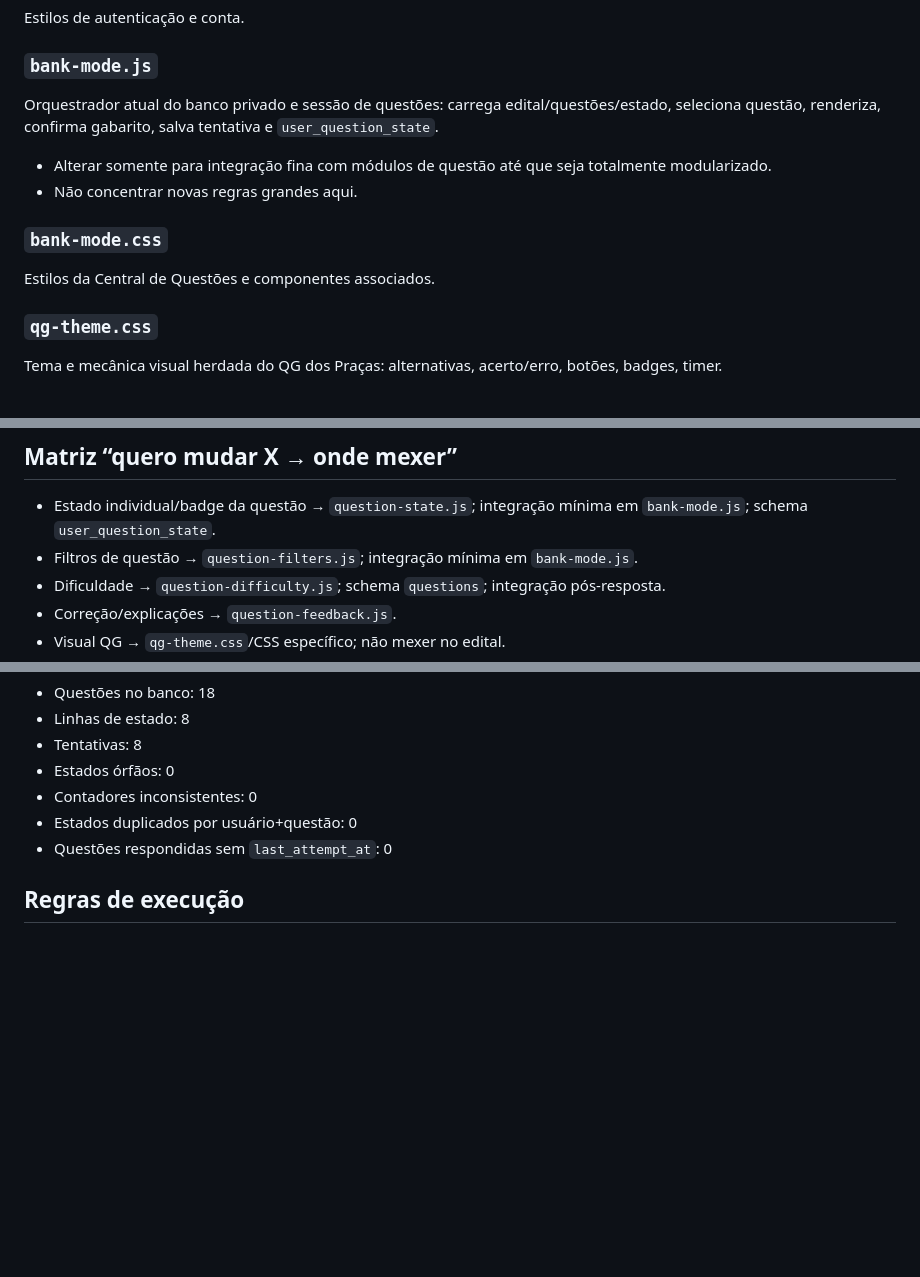
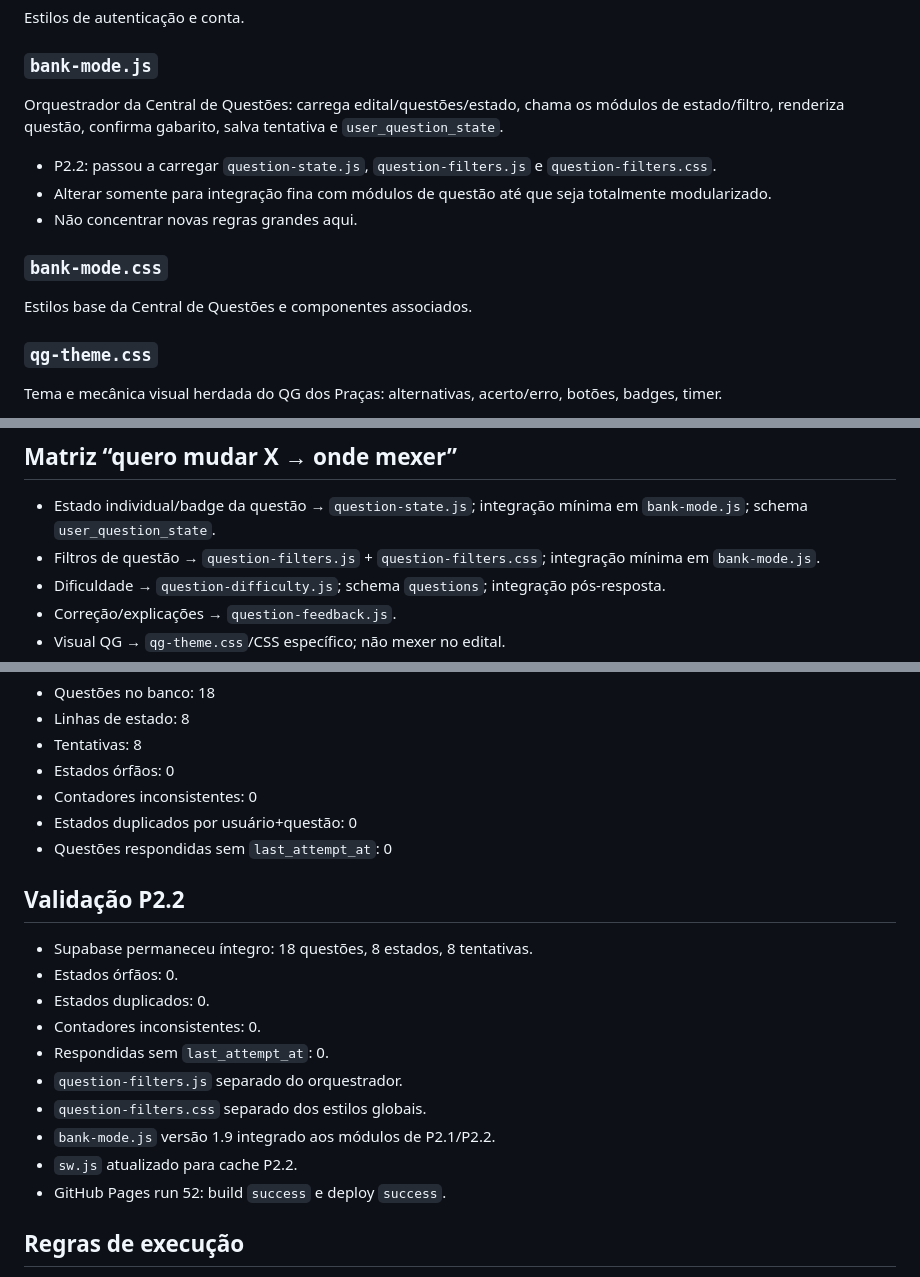
Before and after one commit to moisesmachado002-boop/SIMULADO-01, a Markdown page: MAPA-DO-PROJETO.md, 3 parts joined by grey strips. Rendered like a GitHub page; blank space fills up the shorter version.

```diff
--- a/MAPA-DO-PROJETO.md
+++ b/MAPA-DO-PROJETO.md
@@ -64,12 +64,13 @@ Autenticação Supabase, perfil em nuvem, sincronização do estado legado e car
 Estilos de autenticação e conta.
 
 ### `bank-mode.js`
-Orquestrador atual do banco privado e sessão de questões: carrega edital/questões/estado, seleciona questão, renderiza, confirma gabarito, salva tentativa e `user_question_state`.
+Orquestrador da Central de Questões: carrega edital/questões/estado, chama os módulos de estado/filtro, renderiza questão, confirma gabarito, salva tentativa e `user_question_state`.
+- P2.2: passou a carregar `question-state.js`, `question-filters.js` e `question-filters.css`.
 - Alterar somente para integração fina com módulos de questão até que seja totalmente modularizado.
 - Não concentrar novas regras grandes aqui.
 
 ### `bank-mode.css`
-Estilos da Central de Questões e componentes associados.
+Estilos base da Central de Questões e componentes associados.
 
 ### `qg-theme.css`
 Tema e mecânica visual herdada do QG dos Praças: alternativas, acerto/erro, botões, badges, timer.
@@ -187,7 +207,7 @@ Domínio agregado por tópico.
 
 ## Matriz “quero mudar X → onde mexer”
 - Estado individual/badge da questão → `question-state.js`; integração mínima em `bank-mode.js`; schema `user_question_state`.
-- Filtros de questão → `question-filters.js`; integração mínima em `bank-mode.js`.
+- Filtros de questão → `question-filters.js` + `question-filters.css`; integração mínima em `bank-mode.js`.
 - Dificuldade → `question-difficulty.js`; schema `questions`; integração pós-resposta.
 - Correção/explicações → `question-feedback.js`.
 - Visual QG → `qg-theme.css`/CSS específico; não mexer no edital.
@@ -207,6 +227,18 @@ Após migração/backfill:
 - Estados duplicados por usuário+questão: 0
 - Questões respondidas sem `last_attempt_at`: 0
 
+## Validação P2.2
+- Supabase permaneceu íntegro: 18 questões, 8 estados, 8 tentativas.
+- Estados órfãos: 0.
+- Estados duplicados: 0.
+- Contadores inconsistentes: 0.
+- Respondidas sem `last_attempt_at`: 0.
+- `question-filters.js` separado do orquestrador.
+- `question-filters.css` separado dos estilos globais.
+- `bank-mode.js` versão 1.9 integrado aos módulos de P2.1/P2.2.
+- `sw.js` atualizado para cache P2.2.
+- GitHub Pages run 52: build `success` e deploy `success`.
+
 ## Regras de execução
 1. Uma parte/subparte segura por execução.
 2. Atualizar este mapa antes de tocar arquivo não previsto.
```
Also changed, not shown: other parts of MAPA-DO-PROJETO.md (+31 -12 lines).
